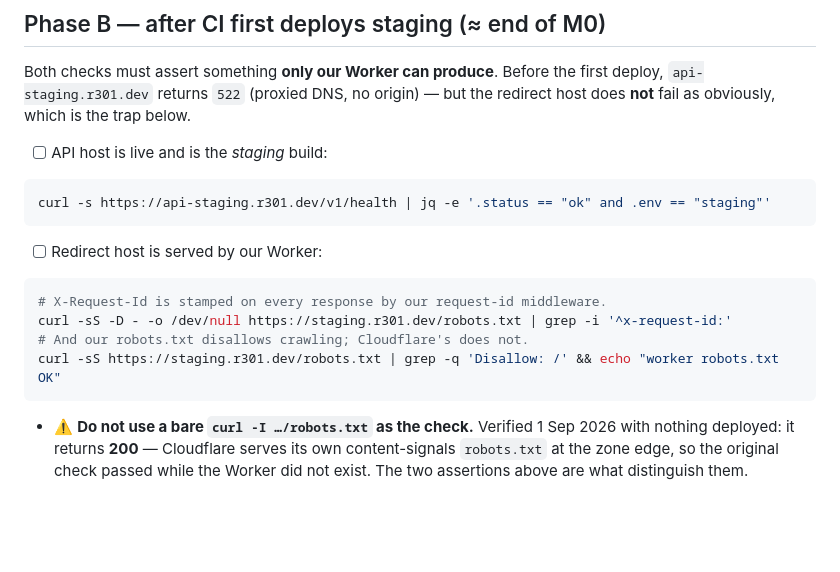
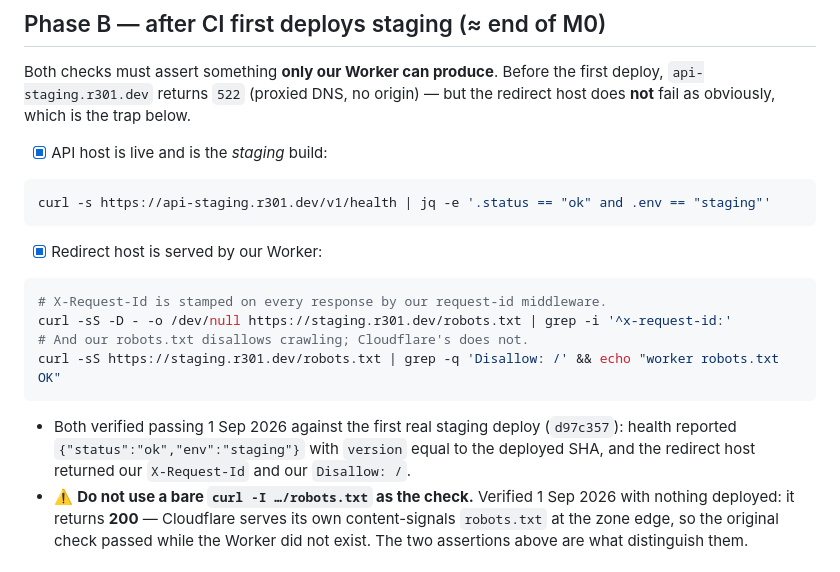
Before and after one commit to shivendra-sv/r301, a Markdown page: docs/runbook.md, the part around the change. GitHub-like rendering; blank space fills up the shorter version.

Commit message:
docs: record first staging+production deploy; log the smoke's timing assumption
Phase B ticked — both corrected checks verified against the first real
staging deploy (d97c357): health reports env "staging" with version equal
to the deployed SHA, and the redirect host returns our X-Request-Id and
our Disallow: /.

Deviation 5 + question 30: docs/testing.md §5 step 6 asserts "DELETE →
204; redirect now 404" with no delay, while docs/design.md §3 / D20 says
KV is eventually consistent with a ≤60s convergence window. The smoke
therefore asserts something the design does not promise, and it failed
the first production deploy for exactly that reason (302 where 404 was
expected). D1 had the link correctly tombstoned and the edge returned 404
once KV converged; a re-run passed. Per CLAUDE.md the contradiction is
logged rather than silently resolved — testing.md and design.md disagree
and both elaborate the PRD.

Also noted: a one-off 522 on step 3 seconds after deploy (route
propagation), which argues for a bounded retry on transient 5xx.

Co-Authored-By: Claude Opus 5 <noreply@anthropic.com>

````diff
--- a/docs/runbook.md
+++ b/docs/runbook.md
@@ -80,17 +80,18 @@ pnpm dlx wrangler@latest d1 time-travel info r301-production --timestamp=$(date
 
 Both checks must assert something **only our Worker can produce**. Before the first deploy, `api-staging.r301.dev` returns `522` (proxied DNS, no origin) — but the redirect host does **not** fail as obviously, which is the trap below.
 
-- [ ] API host is live and is the *staging* build:
+- [x] API host is live and is the *staging* build:
 ```bash
 curl -s https://api-staging.r301.dev/v1/health | jq -e '.status == "ok" and .env == "staging"'
 ```
-- [ ] Redirect host is served by our Worker:
+- [x] Redirect host is served by our Worker:
 ```bash
 # X-Request-Id is stamped on every response by our request-id middleware.
 curl -sS -D - -o /dev/null https://staging.r301.dev/robots.txt | grep -i '^x-request-id:'
 # And our robots.txt disallows crawling; Cloudflare's does not.
 curl -sS https://staging.r301.dev/robots.txt | grep -q 'Disallow: /' && echo "worker robots.txt OK"
 ```
+  - Both verified passing 1 Sep 2026 against the first real staging deploy (`d97c357`): health reported `{"status":"ok","env":"staging"}` with `version` equal to the deployed SHA, and the redirect host returned our `X-Request-Id` and our `Disallow: /`.
   - ⚠️ **Do not use a bare `curl -I …/robots.txt` as the check.** Verified 1 Sep 2026 with nothing deployed: it returns **200** — Cloudflare serves its own content-signals `robots.txt` at the zone edge, so the original check passed while the Worker did not exist. The two assertions above are what distinguish them.
 
 ## Phase C — after the mint-key script exists (prompt-numbered in PROGRESS.md)
````
Also changed, not shown: PROGRESS.md (+2 -0 lines).
